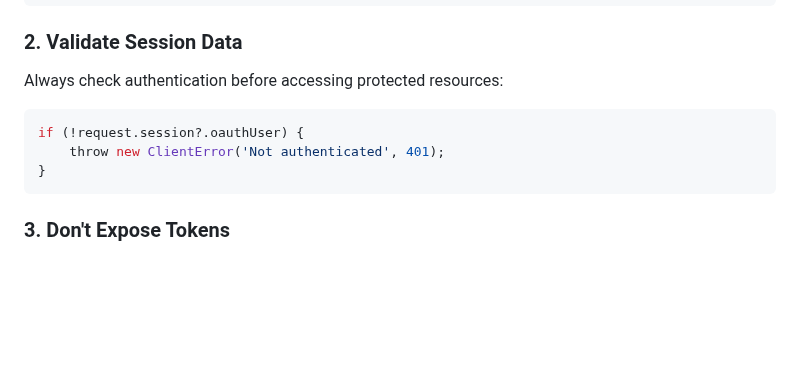
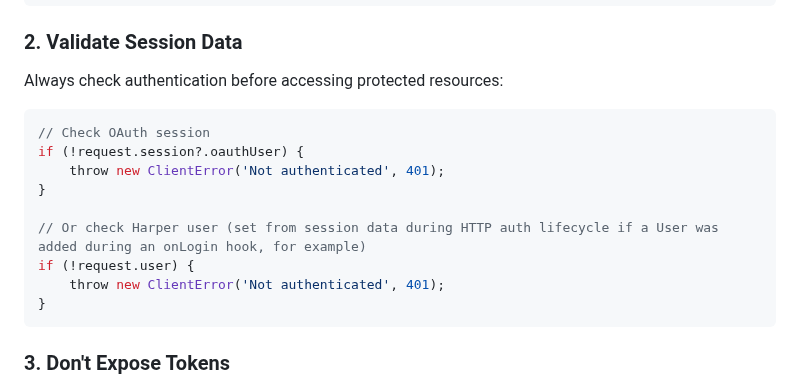
Before and after one commit to HarperFast/oauth, a Markdown page: docs/api-reference.md, the part around the change. Rendered like a GitHub page; blank space fills up the shorter version.

Commit message:
Another auth verification example

````diff
--- a/docs/api-reference.md
+++ b/docs/api-reference.md
@@ -385,7 +385,13 @@ tls:
 Always check authentication before accessing protected resources:
 
 ```javascript
+// Check OAuth session
 if (!request.session?.oauthUser) {
+	throw new ClientError('Not authenticated', 401);
+}
+
+// Or check Harper user (set from session data during HTTP auth lifecycle if a User was added during an onLogin hook, for example)
+if (!request.user) {
 	throw new ClientError('Not authenticated', 401);
 }
 ```
````
